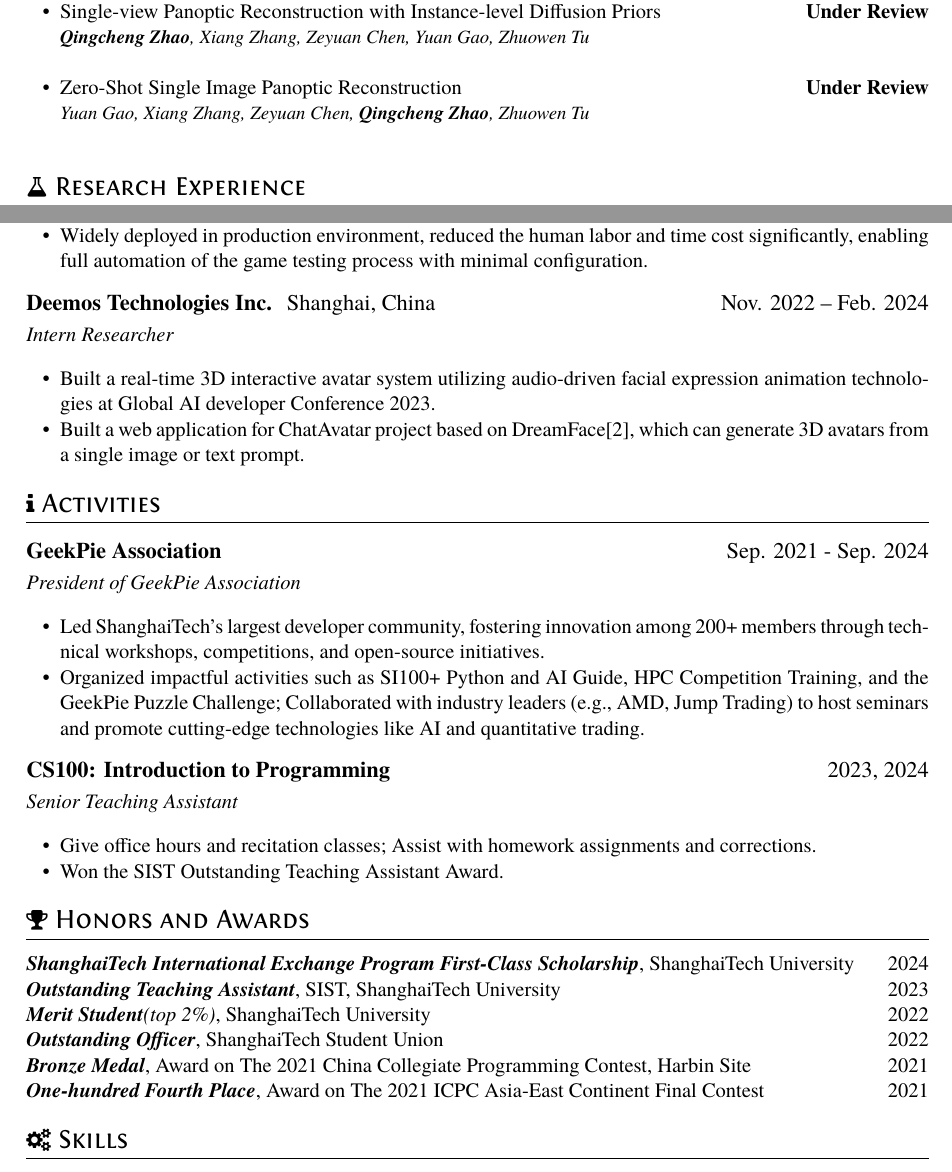
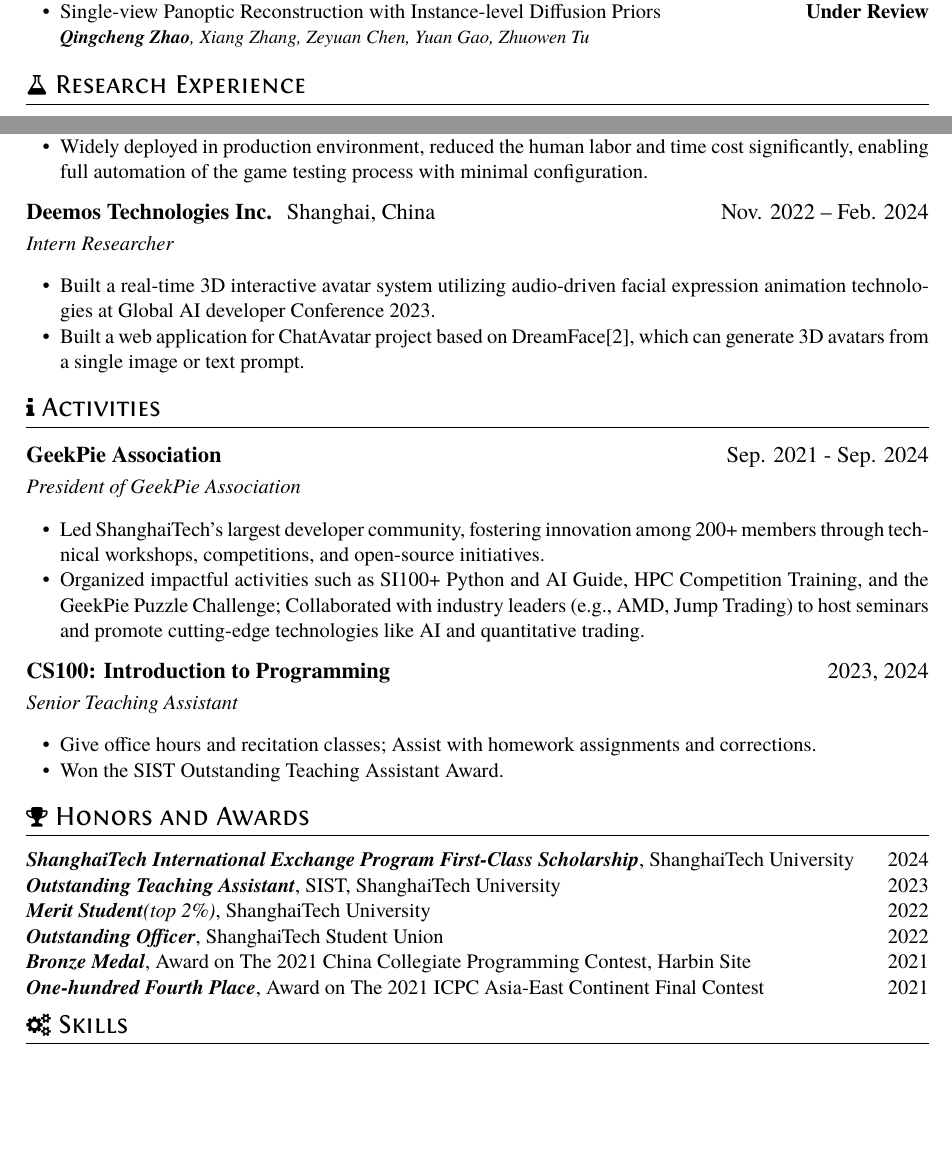
Before and after one commit to Clarivy/Resume, a LaTeX CV (resume.tex): two parts of pages 1 and 2 of 3 before the commit and two parts of pages 1 and 2 of 2 after it, joined at a grey line, cut so that both start at the same text, the shorter picture padded with empty space. Compiled offline with XeLaTeX.

Commit message:
chores: reduce page count by negative vspace

```diff
--- a/resume.tex
+++ b/resume.tex
@@ -43,10 +43,10 @@
         \textit{(\href{https://dl.acm.org/doi/10.1145/3641519.3657413}{Paper})}
 
   \item {Single-view Panoptic Reconstruction with Instance-level Diffusion Priors} \hfill{\textbf{Under Review}}\\
-        \textit{\small \textbf{Qingcheng Zhao}, Xiang Zhang, Zeyuan Chen, Yuan Gao, Zhuowen Tu}\\
+        \textit{\small \textbf{Qingcheng Zhao}, Xiang Zhang, Zeyuan Chen, Yuan Gao, Zhuowen Tu}
 
-  \item {Zero-Shot Single Image Panoptic Reconstruction} \hfill{\textbf{Under Review}}\\
-        \textit{\small Yuan Gao, Xiang Zhang, Zeyuan Chen, \textbf{Qingcheng Zhao}, Zhuowen Tu}\\
+  % \item {Zero-Shot Single Image Panoptic Reconstruction} \hfill{\textbf{Under Review}}\\
+  %       \textit{\small Yuan Gao, Xiang Zhang, Zeyuan Chen, \textbf{Qingcheng Zhao}, Zhuowen Tu}
 \end{itemize}
 
 
@@ -82,6 +82,7 @@
   \item Enhanced the language model with a generalizable visual understanding module to improve the agent's performance in various games.
   \item Widely deployed in production environment, reduced the human labor and time cost significantly, enabling full automation of the game testing process with minimal configuration.
 \end{itemize}
+\vspace{-0.5em}
 
 \datedsubsection{\textbf{Deemos Technologies Inc. } Shanghai, China}{Nov. 2022 -- Feb. 2024}
 \role{Intern Researcher}
@@ -90,6 +91,7 @@
   \item Built a real-time 3D interactive avatar system utilizing audio-driven facial expression animation technologies at Global AI developer Conference 2023.
   \item Built a web application for \href{https://hyperhuman.deemos.com/}{ChatAvatar} project based on DreamFace\cite{zhang2023dreamface}, which can generate 3D avatars from a single image or text prompt.
 \end{itemize}
+\vspace{-0.5em}
 
 % \datedsubsection{\textbf{DJI Technology Co., Ltd.} Shanghai, China}{Jun. 2022 -- Nov. 2022}
 % \role{Software Development Engineer (Internship)}
@@ -113,6 +115,7 @@
   \item Led ShanghaiTech’s largest developer community, fostering innovation among 200+ members through technical workshops, competitions, and open-source initiatives.
   \item Organized impactful activities such as SI100+ Python and AI Guide, HPC Competition Training, and the GeekPie Puzzle Challenge; Collaborated with industry leaders (e.g., AMD, Jump Trading) to host seminars and promote cutting-edge technologies like AI and quantitative trading.
 \end{itemize}
+\vspace{-0.5em}
 
 \datedsubsection{\textbf{CS100: Introduction to Programming}}{2023, 2024}
 \role{Senior Teaching Assistant}
@@ -121,7 +124,7 @@
   \item Give office hours and \href{https://github.com/GKxxQAQ/CS100-recitations-spring2023}{recitation classes}; Assist with homework assignments and corrections.
   \item Won the SIST Outstanding Teaching Assistant Award.
 \end{itemize}
-
+\vspace{-0.5em}
 
 
 \section{\faTrophy\ Honors and Awards}
```
Also changed, not shown: resume.tex (2 more changed lines).
